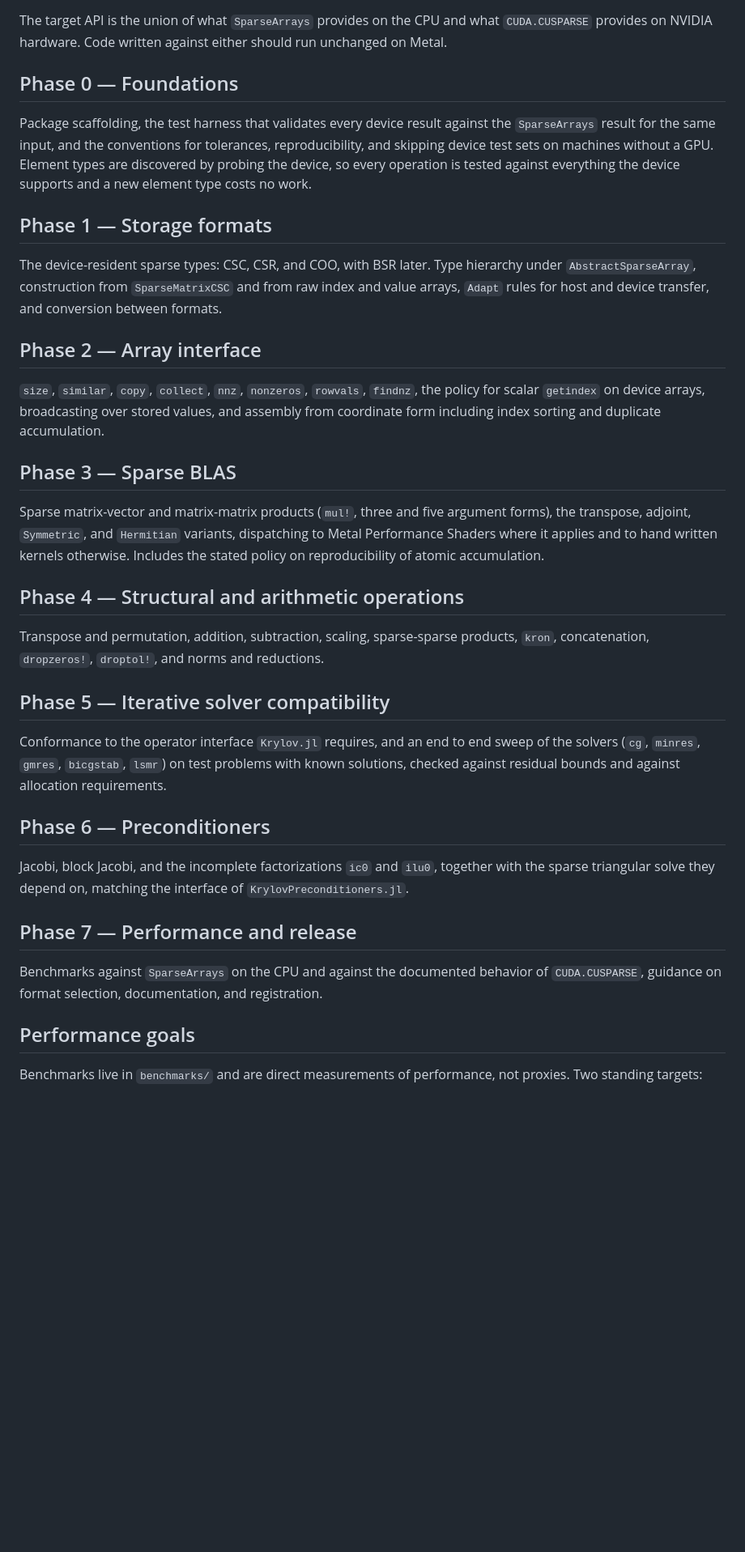
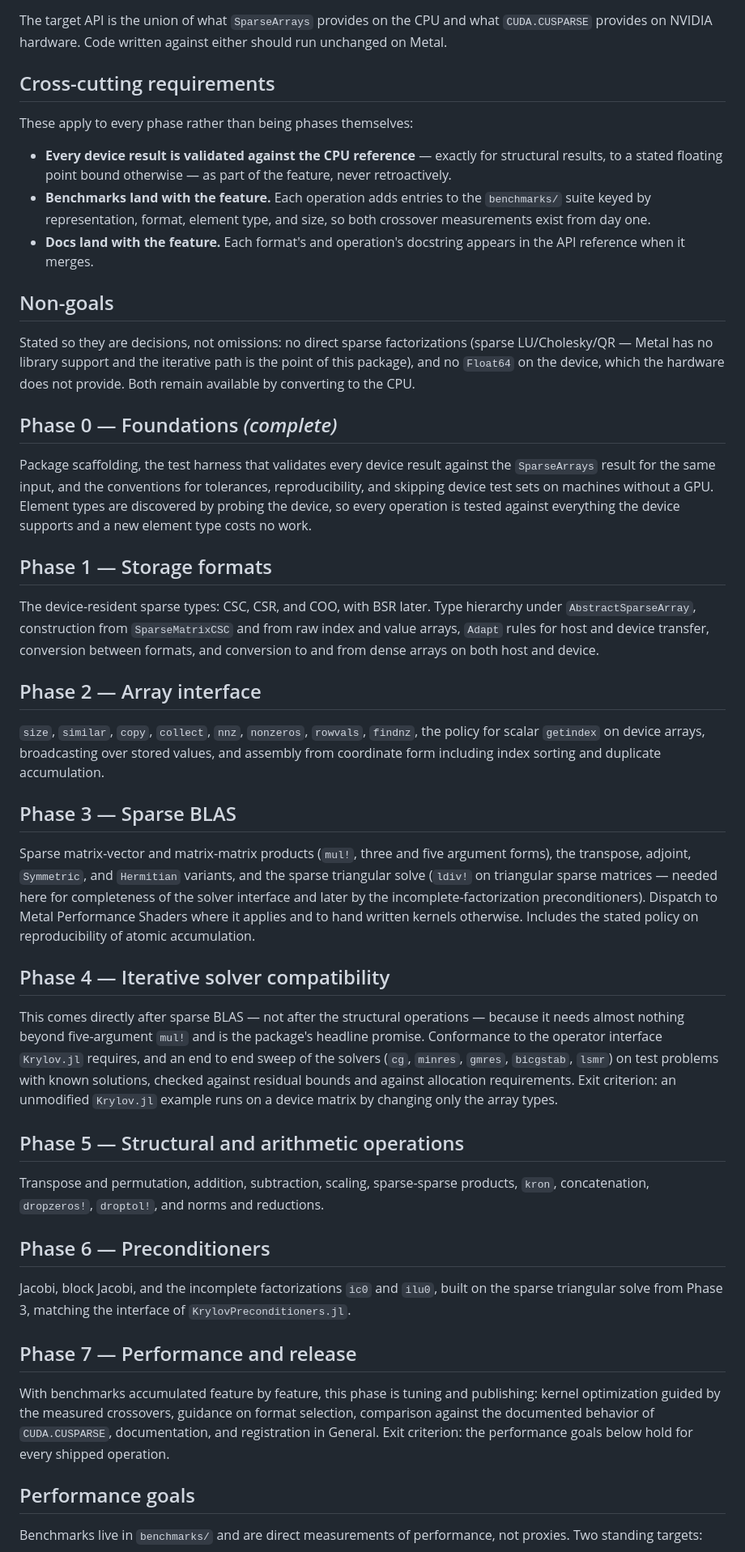
Before and after one commit to jeremyiwk/MetalSparseArrays.jl, a Markdown page: docs/src/roadmap.md, the part around the change. Shown at 81% size. Drawn GitHub-style; blank space fills up the shorter version.

Commit message:
Refine the roadmap ordering and scope
- Move iterative solver compatibility directly after sparse BLAS (it
  needs little beyond five-argument mul! and is the headline promise),
  with structural and arithmetic operations following it
- Move the sparse triangular solve into the sparse BLAS phase, where the
  preconditioners later find it
- Make CPU-reference validation, benchmarks, and docs continuous
  cross-cutting requirements; add dense conversions to storage formats
- State non-goals explicitly (direct sparse factorizations, device
  Float64) and add exit criteria to the solver and release phases

Co-Authored-By: Claude Fable 5 <noreply@anthropic.com>

```diff
--- a/docs/src/roadmap.md
+++ b/docs/src/roadmap.md
@@ -8,7 +8,27 @@ The target API is the union of what `SparseArrays` provides on the CPU and what
 `CUDA.CUSPARSE` provides on NVIDIA hardware. Code written against either should run
 unchanged on Metal.
 
-## Phase 0 — Foundations
+## Cross-cutting requirements
+
+These apply to every phase rather than being phases themselves:
+
+- **Every device result is validated against the CPU reference** — exactly for
+  structural results, to a stated floating point bound otherwise — as part of the
+  feature, never retroactively.
+- **Benchmarks land with the feature.** Each operation adds entries to the
+  `benchmarks/` suite keyed by representation, format, element type, and size, so
+  both crossover measurements exist from day one.
+- **Docs land with the feature.** Each format's and operation's docstring appears
+  in the API reference when it merges.
+
+## Non-goals
+
+Stated so they are decisions, not omissions: no direct sparse factorizations
+(sparse LU/Cholesky/QR — Metal has no library support and the iterative path is
+the point of this package), and no `Float64` on the device, which the hardware
+does not provide. Both remain available by converting to the CPU.
+
+## Phase 0 — Foundations *(complete)*
 
 Package scaffolding, the test harness that validates every device result against the
 `SparseArrays` result for the same input, and the conventions for tolerances,
@@ -20,8 +40,8 @@ everything the device supports and a new element type costs no work.
 
 The device-resident sparse types: CSC, CSR, and COO, with BSR later. Type hierarchy
 under `AbstractSparseArray`, construction from `SparseMatrixCSC` and from raw index
-and value arrays, `Adapt` rules for host and device transfer, and conversion between
-formats.
+and value arrays, `Adapt` rules for host and device transfer, conversion between
+formats, and conversion to and from dense arrays on both host and device.
 
 ## Phase 2 — Array interface
 
@@ -32,32 +52,41 @@ assembly from coordinate form including index sorting and duplicate accumulation
 ## Phase 3 — Sparse BLAS
 
 Sparse matrix-vector and matrix-matrix products (`mul!`, three and five argument
-forms), the transpose, adjoint, `Symmetric`, and `Hermitian` variants, dispatching
-to Metal Performance Shaders where it applies and to hand written kernels otherwise.
-Includes the stated policy on reproducibility of atomic accumulation.
+forms), the transpose, adjoint, `Symmetric`, and `Hermitian` variants, and the
+sparse triangular solve (`ldiv!` on triangular sparse matrices — needed here for
+completeness of the solver interface and later by the incomplete-factorization
+preconditioners). Dispatch to Metal Performance Shaders where it applies and to
+hand written kernels otherwise. Includes the stated policy on reproducibility of
+atomic accumulation.
 
-## Phase 4 — Structural and arithmetic operations
+## Phase 4 — Iterative solver compatibility
+
+This comes directly after sparse BLAS — not after the structural operations —
+because it needs almost nothing beyond five-argument `mul!` and is the package's
+headline promise. Conformance to the operator interface `Krylov.jl` requires, and
+an end to end sweep of the solvers (`cg`, `minres`, `gmres`, `bicgstab`, `lsmr`)
+on test problems with known solutions, checked against residual bounds and against
+allocation requirements. Exit criterion: an unmodified `Krylov.jl` example runs on
+a device matrix by changing only the array types.
+
+## Phase 5 — Structural and arithmetic operations
 
 Transpose and permutation, addition, subtraction, scaling, sparse-sparse products,
 `kron`, concatenation, `dropzeros!`, `droptol!`, and norms and reductions.
 
-## Phase 5 — Iterative solver compatibility
-
-Conformance to the operator interface `Krylov.jl` requires, and an end to end sweep
-of the solvers (`cg`, `minres`, `gmres`, `bicgstab`, `lsmr`) on test problems with
-known solutions, checked against residual bounds and against allocation
-requirements.
-
 ## Phase 6 — Preconditioners
 
-Jacobi, block Jacobi, and the incomplete factorizations `ic0` and `ilu0`, together
-with the sparse triangular solve they depend on, matching the interface of
+Jacobi, block Jacobi, and the incomplete factorizations `ic0` and `ilu0`, built on
+the sparse triangular solve from Phase 3, matching the interface of
 `KrylovPreconditioners.jl`.
 
 ## Phase 7 — Performance and release
 
-Benchmarks against `SparseArrays` on the CPU and against the documented behavior of
-`CUDA.CUSPARSE`, guidance on format selection, documentation, and registration.
+With benchmarks accumulated feature by feature, this phase is tuning and
+publishing: kernel optimization guided by the measured crossovers, guidance on
+format selection, comparison against the documented behavior of `CUDA.CUSPARSE`,
+documentation, and registration in General. Exit criterion: the performance goals
+below hold for every shipped operation.
 
 ## Performance goals
 
```
